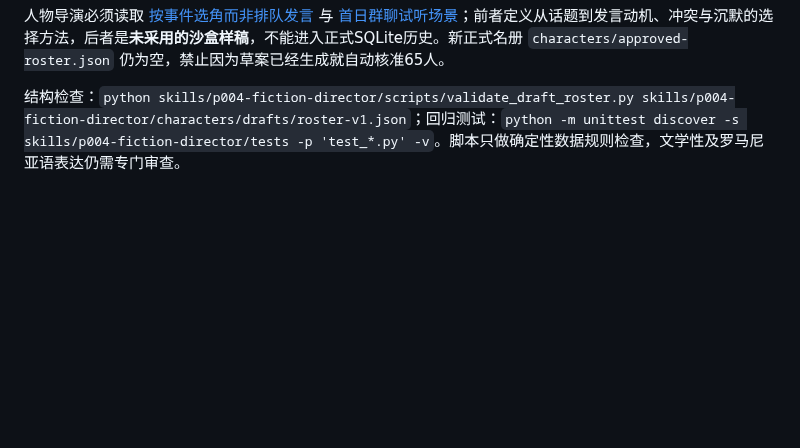
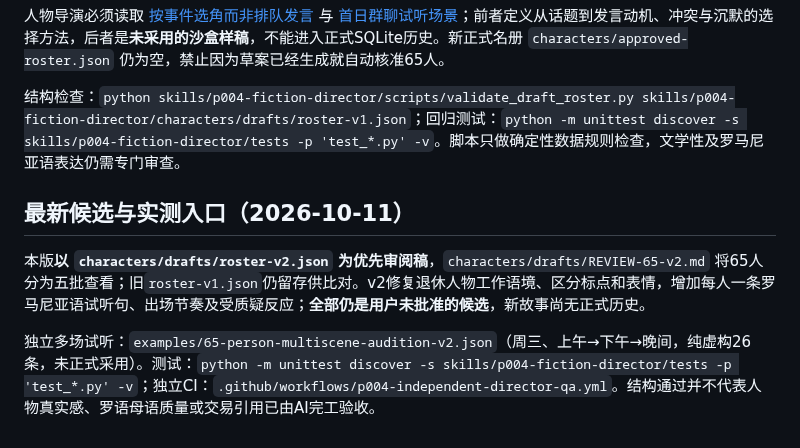
Before and after one commit to dalulu05168/-Skill, a Markdown page: skills/p004-fiction-director/SKILL.md, the part around the change. Drawn GitHub-style; blank space fills up the shorter version.

Commit message:
docs(P004): link isolated v2 roster, audition and dedicated QA workflow

```diff
--- a/skills/p004-fiction-director/SKILL.md
+++ b/skills/p004-fiction-director/SKILL.md
@@ -65,3 +65,9 @@ description: 65名独立角色的罗马尼亚财经教育虚构群聊小说总
 人物导演必须读取 [按事件选角而非排队发言](references/member-director.md) 与 [首日群聊试听场景](examples/first-day-ensemble-audition.md)；前者定义从话题到发言动机、冲突与沉默的选择方法，后者是**未采用的沙盒样稿**，不能进入正式SQLite历史。新正式名册 `characters/approved-roster.json` 仍为空，禁止因为草案已经生成就自动核准65人。
 
 结构检查：`python skills/p004-fiction-director/scripts/validate_draft_roster.py skills/p004-fiction-director/characters/drafts/roster-v1.json`；回归测试：`python -m unittest discover -s skills/p004-fiction-director/tests -p 'test_*.py' -v`。脚本只做确定性数据规则检查，文学性及罗马尼亚语表达仍需专门审查。
+
+## 最新候选与实测入口（2026-10-11）
+
+本版**以 `characters/drafts/roster-v2.json` 为优先审阅稿**，`characters/drafts/REVIEW-65-v2.md` 将65人分为五批查看；旧`roster-v1.json`仍留存供比对。v2修复退休人物工作语境、区分标点和表情，增加每人一条罗马尼亚语试听句、出场节奏及受质疑反应；**全部仍是用户未批准的候选**，新故事尚无正式历史。
+
+独立多场试听：`examples/65-person-multiscene-audition-v2.json`（周三、上午→下午→晚间，纯虚构26条，未正式采用）。测试：`python -m unittest discover -s skills/p004-fiction-director/tests -p 'test_*.py' -v`；独立CI：`.github/workflows/p004-independent-director-qa.yml`。结构通过并不代表人物真实感、罗语母语质量或交易引用已由AI完工验收。
```
